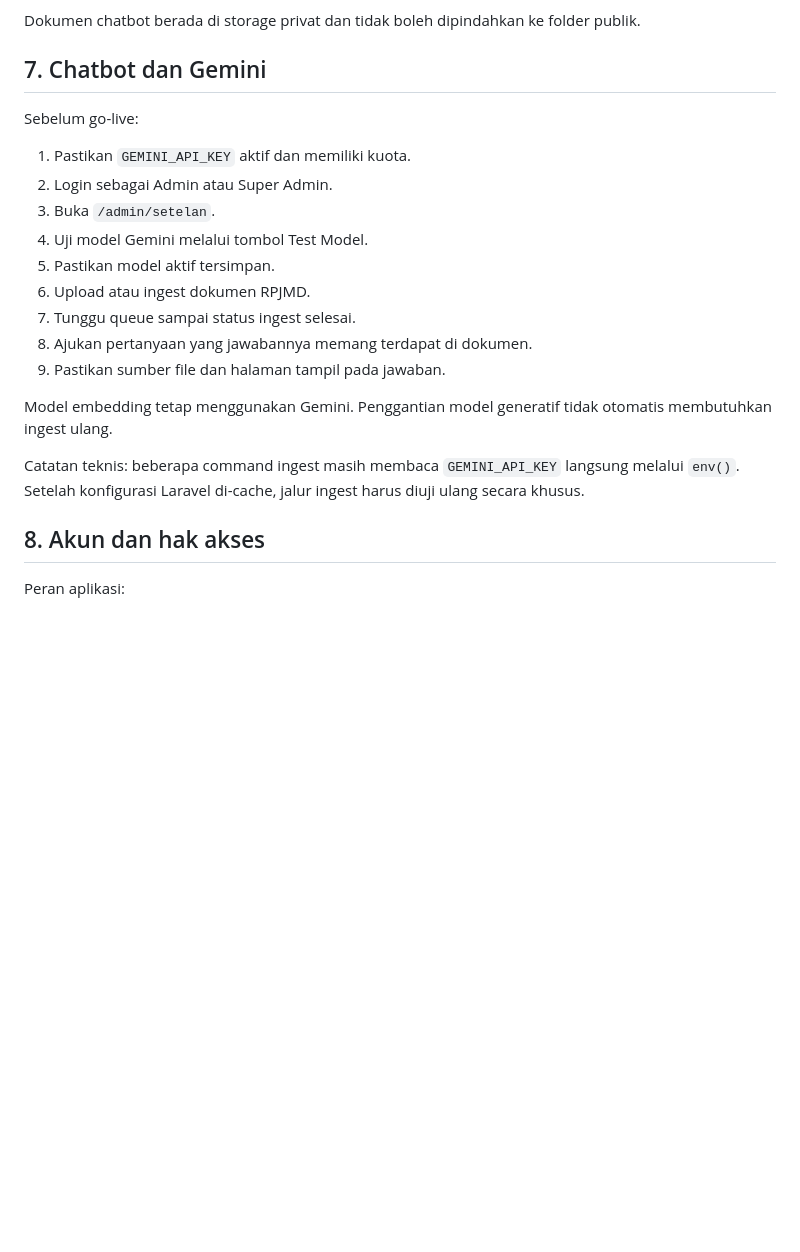
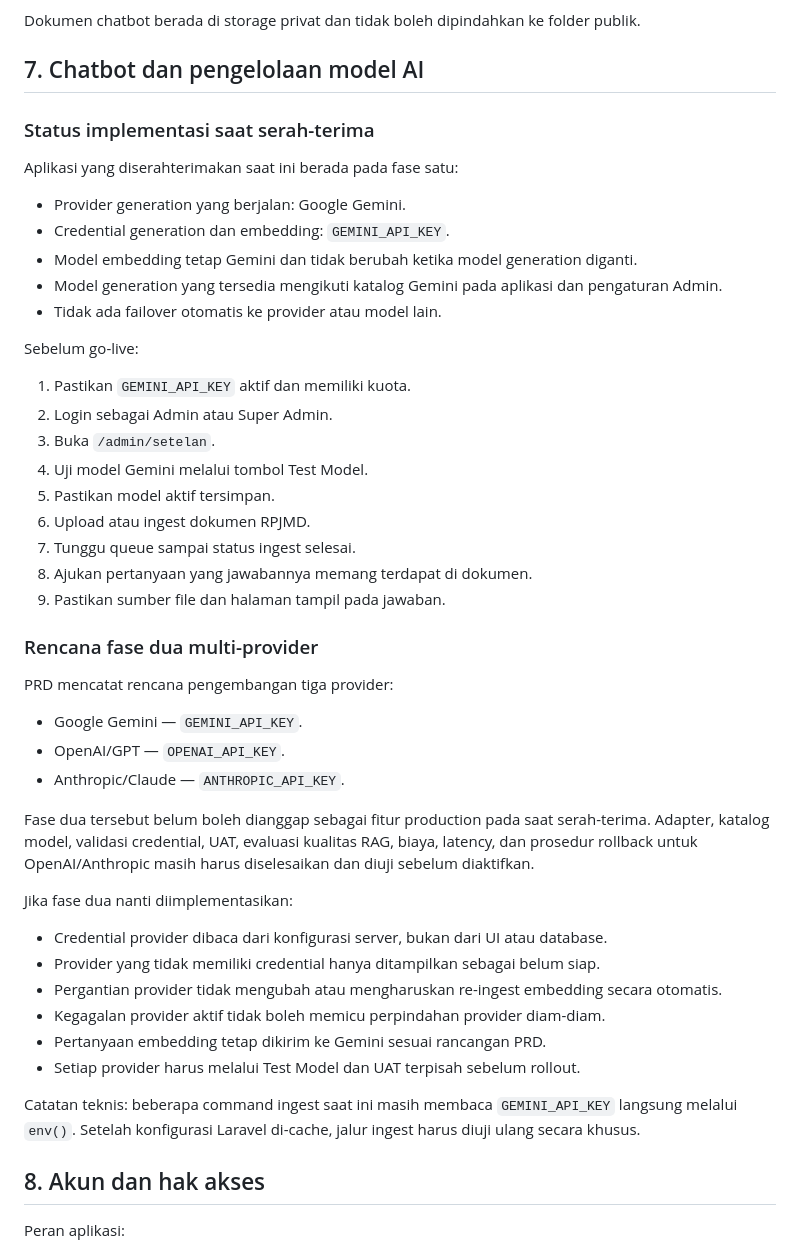
Before and after one commit to Krisnakrnwnn/portal-rpjmd-pasuruan, a Markdown page: SERAH-TERIMA.md, the part around the change. GitHub-like rendering; blank space fills up the shorter version.

Commit message:
feat: add serahterima.md

```diff
--- a/SERAH-TERIMA.md
+++ b/SERAH-TERIMA.md
@@ -142,7 +142,17 @@ Backup rutin harus mencakup:
 
 Dokumen chatbot berada di storage privat dan tidak boleh dipindahkan ke folder publik.
 
-## 7. Chatbot dan Gemini
+## 7. Chatbot dan pengelolaan model AI
+
+### Status implementasi saat serah-terima
+
+Aplikasi yang diserahterimakan saat ini berada pada fase satu:
+
+- Provider generation yang berjalan: Google Gemini.
+- Credential generation dan embedding: `GEMINI_API_KEY`.
+- Model embedding tetap Gemini dan tidak berubah ketika model generation diganti.
+- Model generation yang tersedia mengikuti katalog Gemini pada aplikasi dan pengaturan Admin.
+- Tidak ada failover otomatis ke provider atau model lain.
 
 Sebelum go-live:
 
@@ -156,9 +166,26 @@ Sebelum go-live:
 8. Ajukan pertanyaan yang jawabannya memang terdapat di dokumen.
 9. Pastikan sumber file dan halaman tampil pada jawaban.
 
-Model embedding tetap menggunakan Gemini. Penggantian model generatif tidak otomatis membutuhkan ingest ulang.
+### Rencana fase dua multi-provider
 
-Catatan teknis: beberapa command ingest masih membaca `GEMINI_API_KEY` langsung melalui `env()`. Setelah konfigurasi Laravel di-cache, jalur ingest harus diuji ulang secara khusus.
+PRD mencatat rencana pengembangan tiga provider:
+
+- Google Gemini — `GEMINI_API_KEY`.
+- OpenAI/GPT — `OPENAI_API_KEY`.
+- Anthropic/Claude — `ANTHROPIC_API_KEY`.
+
+Fase dua tersebut belum boleh dianggap sebagai fitur production pada saat serah-terima. Adapter, katalog model, validasi credential, UAT, evaluasi kualitas RAG, biaya, latency, dan prosedur rollback untuk OpenAI/Anthropic masih harus diselesaikan dan diuji sebelum diaktifkan.
+
+Jika fase dua nanti diimplementasikan:
+
+- Credential provider dibaca dari konfigurasi server, bukan dari UI atau database.
+- Provider yang tidak memiliki credential hanya ditampilkan sebagai belum siap.
+- Pergantian provider tidak mengubah atau mengharuskan re-ingest embedding secara otomatis.
+- Kegagalan provider aktif tidak boleh memicu perpindahan provider diam-diam.
+- Pertanyaan embedding tetap dikirim ke Gemini sesuai rancangan PRD.
+- Setiap provider harus melalui Test Model dan UAT terpisah sebelum rollout.
+
+Catatan teknis: beberapa command ingest saat ini masih membaca `GEMINI_API_KEY` langsung melalui `env()`. Setelah konfigurasi Laravel di-cache, jalur ingest harus diuji ulang secara khusus.
 
 ## 8. Akun dan hak akses
 
```
